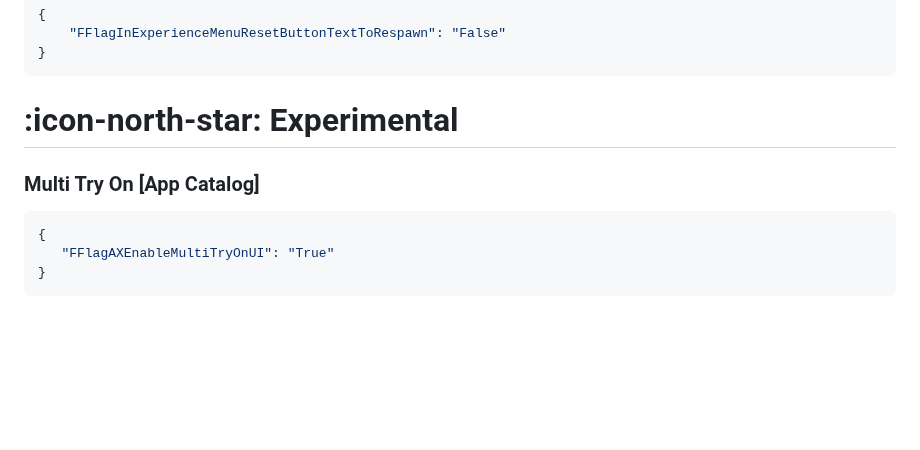
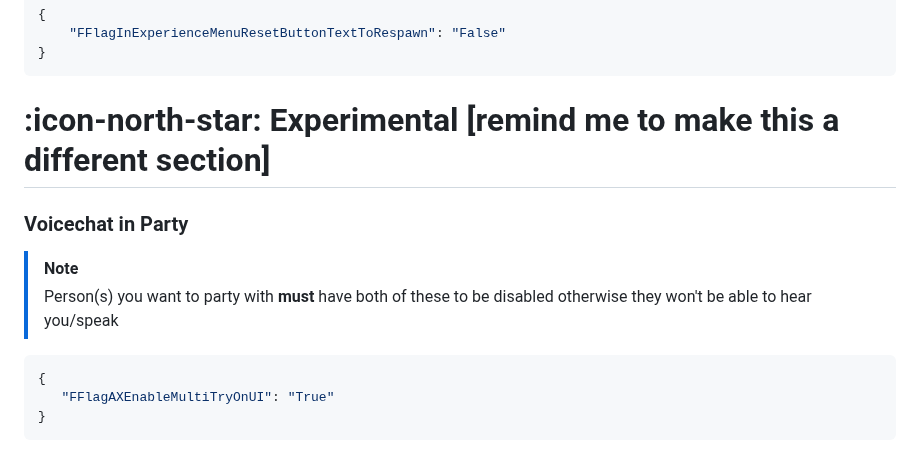
Before and after one commit to virtualflags/archive, a Markdown page: Fast Flags/User Interface.md, the part around the change. Drawn GitHub-style; blank space fills up the shorter version.

````diff
--- a/Fast Flags/User Interface.md
+++ b/Fast Flags/User Interface.md
@@ -363,9 +363,11 @@ order: -5
 }
 ```
 
-# :icon-north-star: Experimental
+# :icon-north-star: Experimental [remind me to make this a different section]
 
-### Multi Try On [App Catalog]
+### Voicechat in Party
+> [!NOTE]
+> Person(s) you want to party with **must** have both of these to be disabled otherwise they won't be able to hear you/speak
 ```json
 {
    "FFlagAXEnableMultiTryOnUI": "True"
````
